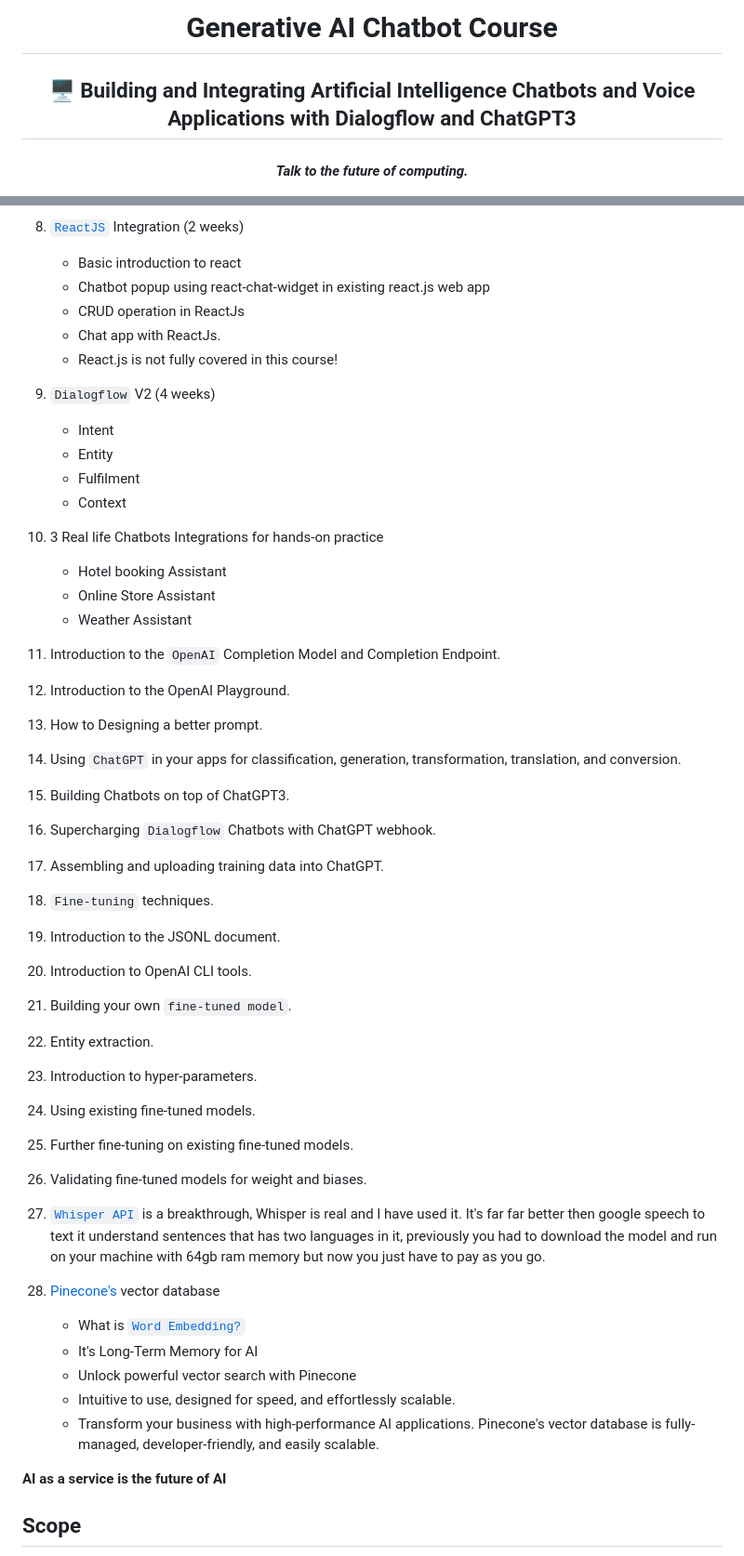
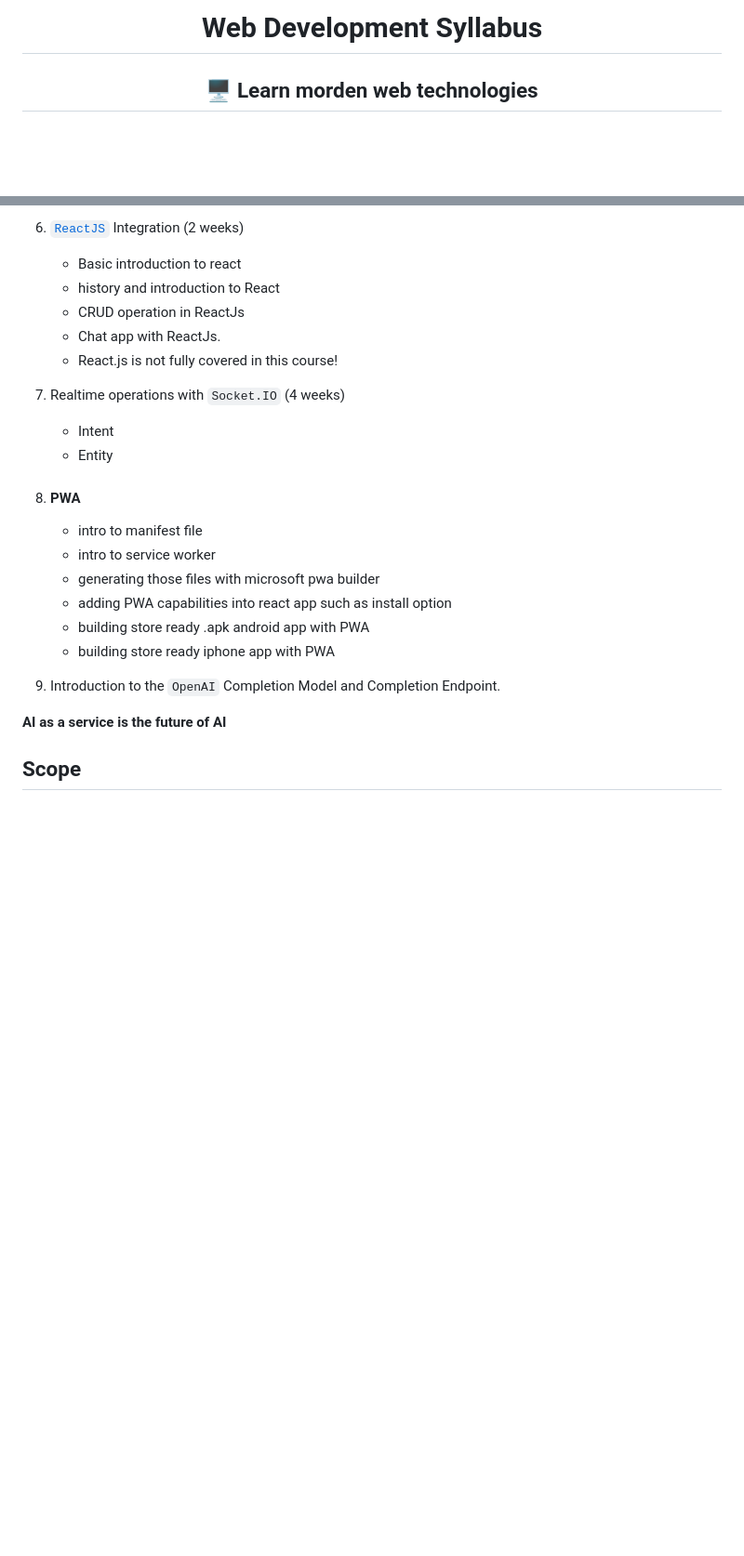
Before and after one commit to mInzamamMalik/Web-Development-Syllabus, a Markdown page: README.md, 2 parts joined by grey strips. Shown at 93% size. Rendered like a GitHub page; blank space fills up the shorter version.

Commit message:
edited chatbot readme

```diff
--- a/README2.md
+++ b/README.md
@@ -1,6 +1,6 @@
-<h1 align='center'>Generative AI Chatbot Course</h1>
-<h2 align='center'>🖥 Building and Integrating Artificial Intelligence Chatbots and Voice Applications with Dialogflow and ChatGPT3</h2>
-<h4 align='center'><i>Talk to the future of computing.</i></h4>
+<h1 align='center'>Web Development Syllabus</h1>
+<h2 align='center'>🖥 Learn morden web technologies</h2>
+<!-- <h4 align='center'><i>Talk to the future of computing.</i></h4> -->
 
 <img src='./readme-assets/cover.png'/>
 
@@ -95,48 +109,25 @@ This course is designed for aspiring AI developers and Chat-bot enthusiasts, and
 
 1. [`ReactJS`](https://daveceddia.com/react-getting-started-tutorial/) Integration (2 weeks)
     - Basic introduction to react
-    - Chatbot popup using react-chat-widget in existing react.js web app
+    - history and introduction to React
     - CRUD operation in ReactJs
     - Chat app with ReactJs.
     - React.js is not fully covered in this course!
 
-1. `Dialogflow` V2 (4 weeks)
+1. Realtime operations with `Socket.IO` (4 weeks)
     - Intent
     - Entity
-    - Fulfilment
-    - Context
-1. 3 Real life Chatbots Integrations for hands-on practice
 
-    - Hotel booking Assistant
-    - Online Store Assistant
-    - Weather Assistant
+1. #### PWA
+
+    - intro to manifest file
+    - intro to service worker
+    - generating those files with microsoft pwa builder
+    - adding PWA capabilities into react app such as install option
+    - building store ready .apk android app with PWA
+    - building store ready iphone app with PWA
 
 1. Introduction to the `OpenAI` Completion Model and Completion Endpoint.
-
-1. Introduction to the OpenAI Playground.
-1. How to Designing a better prompt.
-1. Using `ChatGPT` in your apps for classification, generation, transformation, translation, and conversion.
-1. Building Chatbots on top of ChatGPT3.
-1. Supercharging `Dialogflow` Chatbots with ChatGPT webhook.
-1. Assembling and uploading training data into ChatGPT.
-1. `Fine-tuning` techniques.
-1. Introduction to the JSONL document.
-1. Introduction to OpenAI CLI tools.
-1. Building your own `fine-tuned model`.
-1. Entity extraction.
-1. Introduction to hyper-parameters.
-1. Using existing fine-tuned models.
-1. Further fine-tuning on existing fine-tuned models.
-1. Validating fine-tuned models for weight and biases.
-1. [`Whisper API`](https://github.com/openai/whisper) is a breakthrough, Whisper is real and I have used it. It's far far better then google speech to text it understand sentences that has two languages in it, previously you had to download the model and run on your machine with 64gb ram memory but now you just have to pay as you go.
-
-1. [Pinecone's](https://www.pinecone.io/) vector database
-
-    - What is [`Word Embedding?`](https://youtu.be/5MaWmXwxFNQ)
-    - It's Long-Term Memory for AI
-    - Unlock powerful vector search with Pinecone
-    - Intuitive to use, designed for speed, and effortlessly scalable.
-    - Transform your business with high-performance AI applications. Pinecone's vector database is fully-managed, developer-friendly, and easily scalable.
 
 **AI as a service is the future of AI**
 
```
Also changed, not shown: other parts of README.md (+23 -9 lines), readme.md (deleted, +0 -63 lines).
